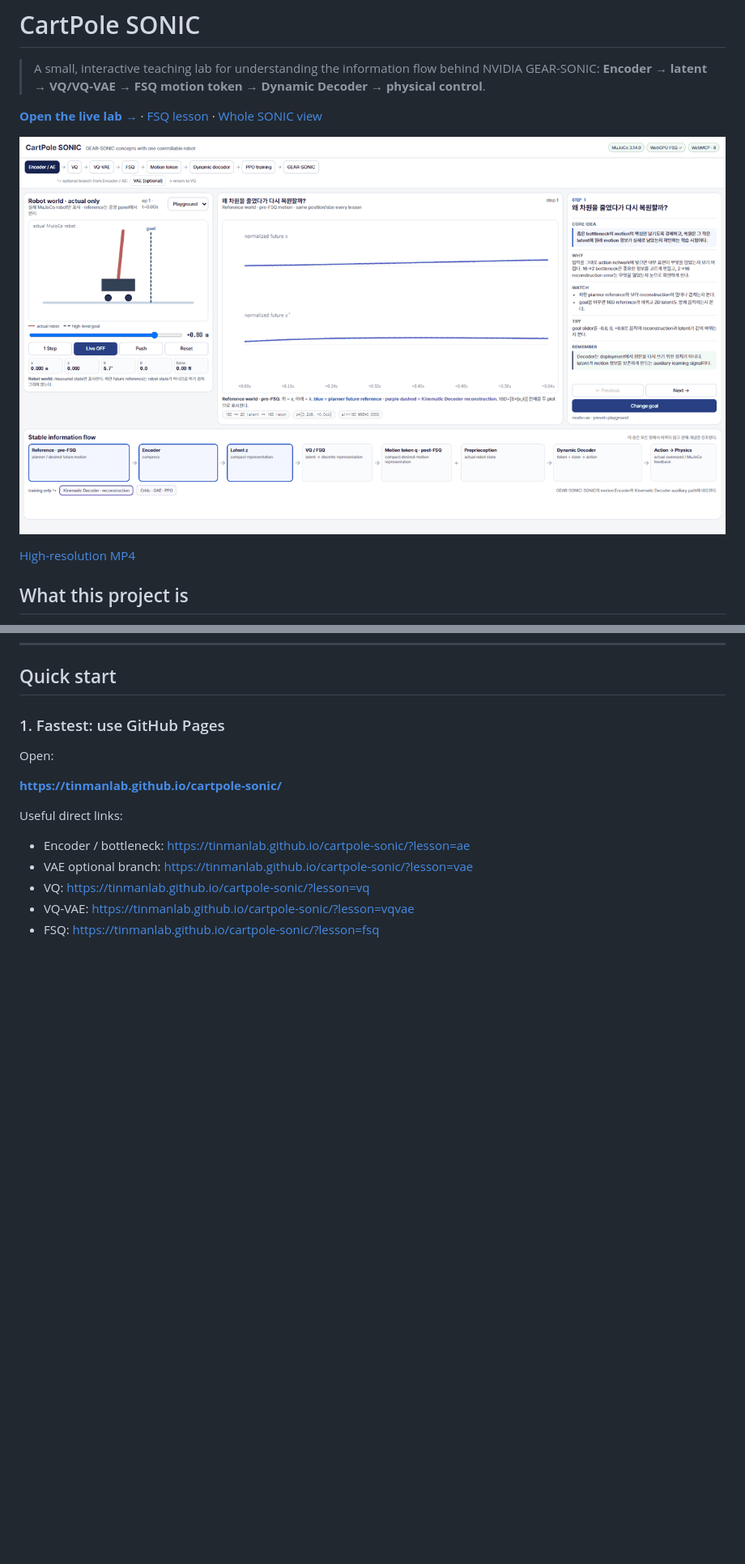
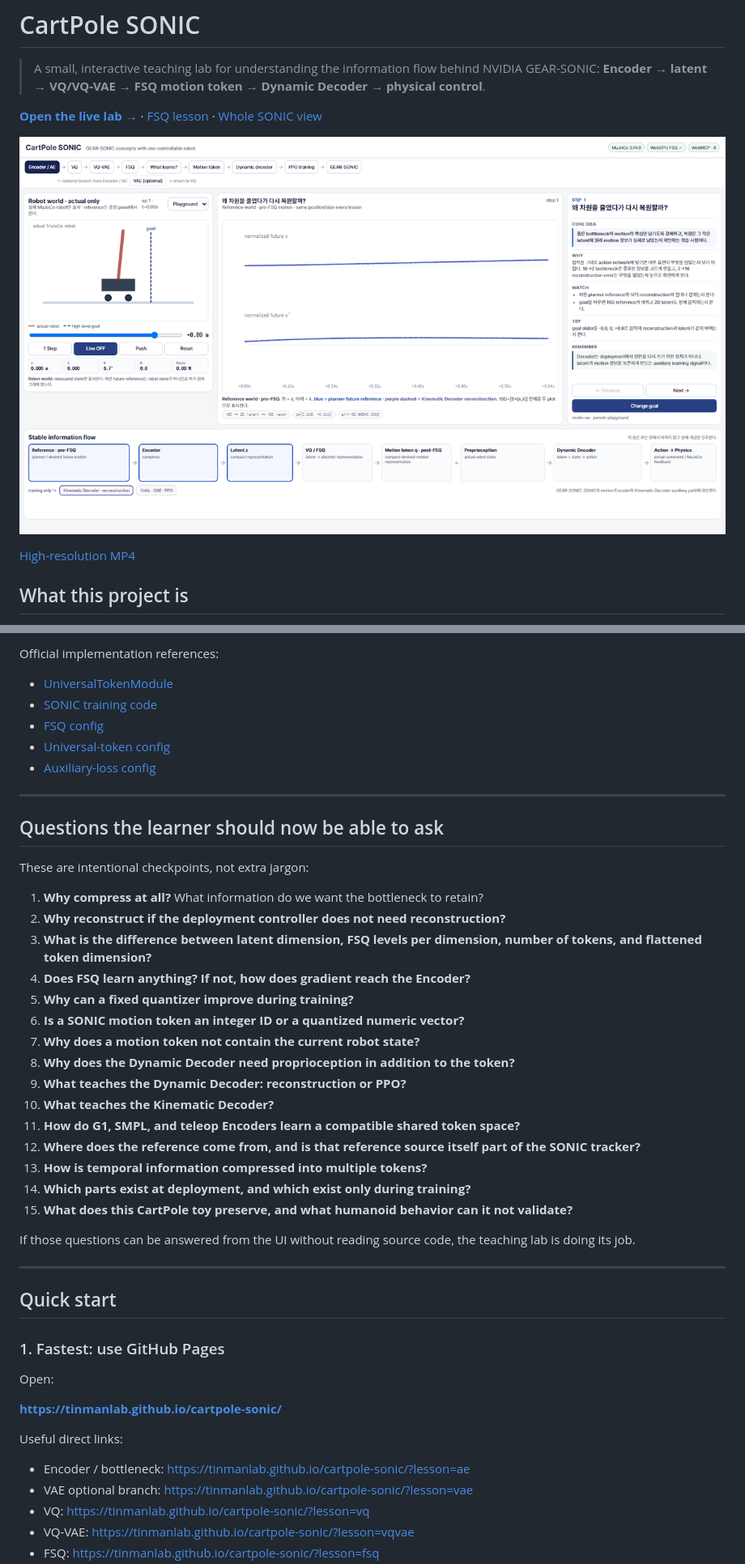
Before and after one commit to tinmanlab/cartpole-sonic, a Markdown page: README.md, 2 parts joined by grey strips. Shown at 81% size. Drawn GitHub-style; pictures changed too: media/cartpole-sonic-demo.gif; blank space fills up the shorter version.

Commit message:
Teach FSQ trainability and SONIC learning signals

```diff
--- a/README.md
+++ b/README.md
@@ -286,3 +351,37 @@ PPO training plots redraw after each training iteration.
+Official implementation references:
+
+- [UniversalTokenModule](https://github.com/NVlabs/GR00T-WholeBodyControl/blob/main/gear_sonic/trl/modules/universal_token_modules.py)
+- [SONIC training code](https://github.com/NVlabs/GR00T-WholeBodyControl/blob/main/docs/source/references/training_code.md)
+- [FSQ config](https://github.com/NVlabs/GR00T-WholeBodyControl/blob/main/gear_sonic/config/actor_critic/quantizers/fsq.yaml)
+- [Universal-token config](https://github.com/NVlabs/GR00T-WholeBodyControl/blob/main/gear_sonic/config/actor_critic/universal_token/all_mlp_v1.yaml)
+- [Auxiliary-loss config](https://github.com/NVlabs/GR00T-WholeBodyControl/blob/main/gear_sonic/config/aux_losses/universal_token/g1_recon_and_all_latent.yaml)
+
+---
+
+## Questions the learner should now be able to ask
+
+These are intentional checkpoints, not extra jargon:
+
+1. **Why compress at all?** What information do we want the bottleneck to retain?
+2. **Why reconstruct if the deployment controller does not need reconstruction?**
+3. **What is the difference between latent dimension, FSQ levels per dimension, number of tokens, and flattened token dimension?**
+4. **Does FSQ learn anything? If not, how does gradient reach the Encoder?**
+5. **Why can a fixed quantizer improve during training?**
+6. **Is a SONIC motion token an integer ID or a quantized numeric vector?**
+7. **Why does a motion token not contain the current robot state?**
+8. **Why does the Dynamic Decoder need proprioception in addition to the token?**
+9. **What teaches the Dynamic Decoder: reconstruction or PPO?**
+10. **What teaches the Kinematic Decoder?**
+11. **How do G1, SMPL, and teleop Encoders learn a compatible shared token space?**
+12. **Where does the reference come from, and is that reference source itself part of the SONIC tracker?**
+13. **How is temporal information compressed into multiple tokens?**
+14. **Which parts exist at deployment, and which exist only during training?**
+15. **What does this CartPole toy preserve, and what humanoid behavior can it not validate?**
+
+If those questions can be answered from the UI without reading source code, the teaching lab is doing its job.
+
+---
+
 ## Quick start
 
 ### 1. Fastest: use GitHub Pages
```
Also changed, not shown: other parts of README.md (+70 -4 lines), 6 other files.
